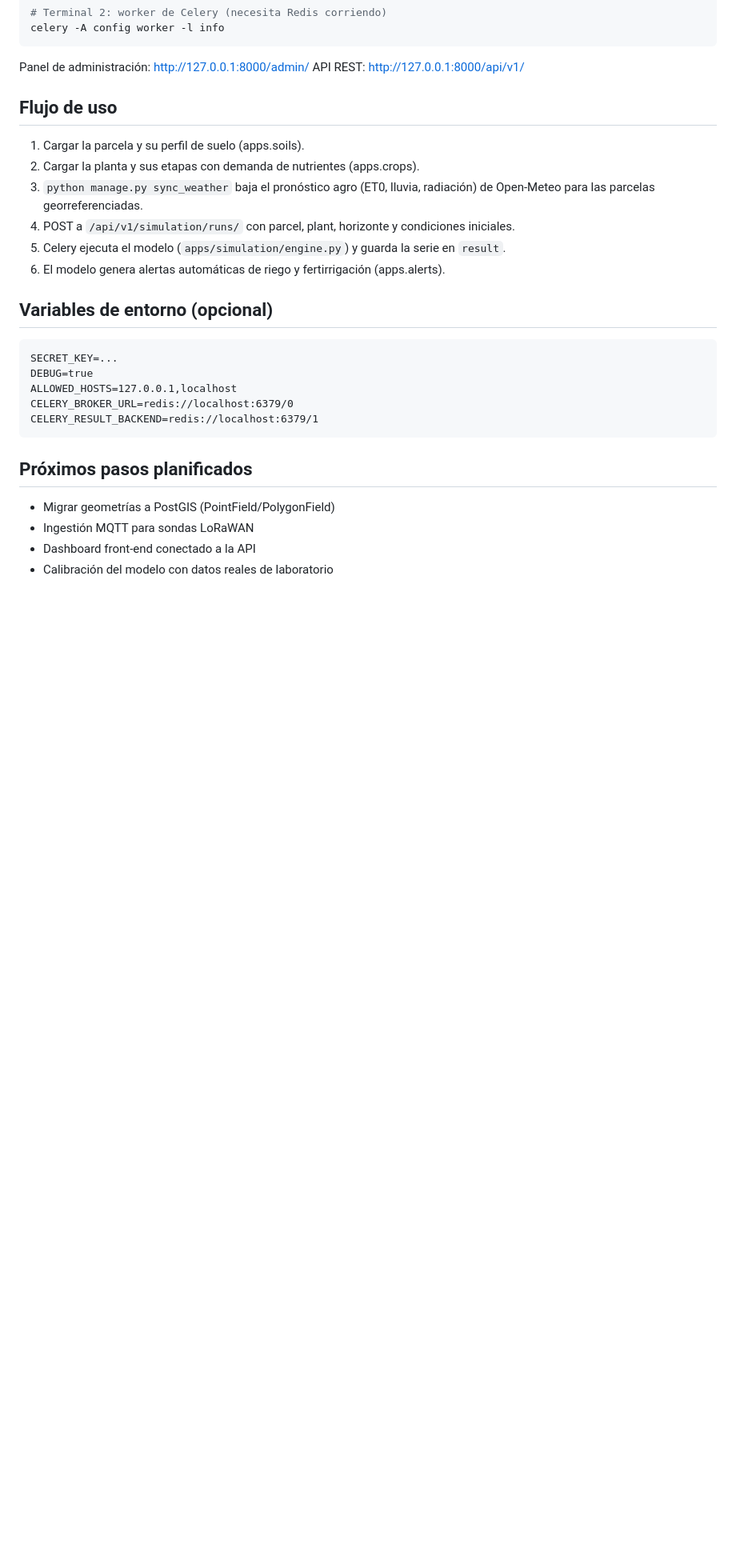
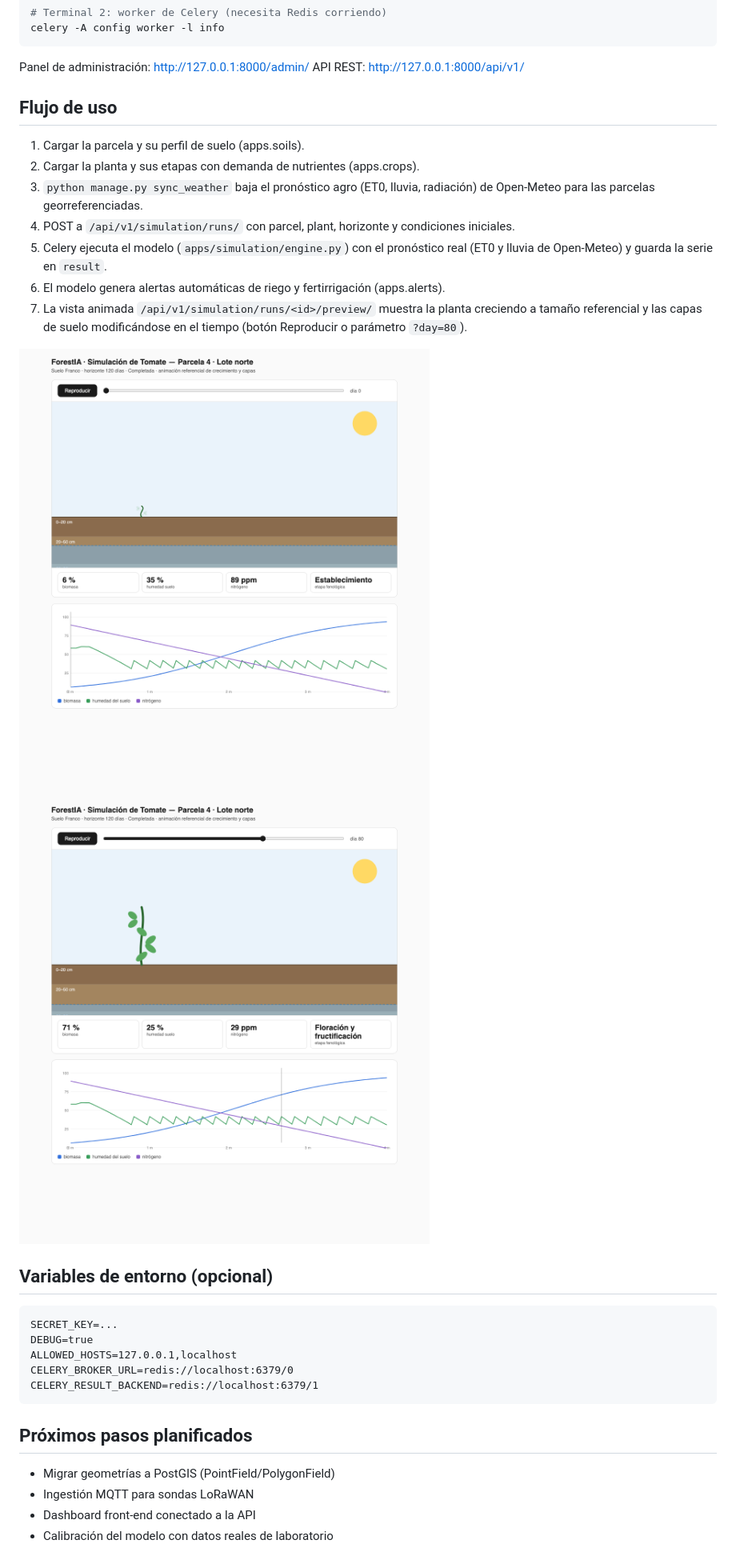
Before and after one commit to catau1625/ForestIA, a Markdown page: README.md, the part around the change. Shown at 80% size. Drawn GitHub-style; pictures changed too: docs/vista_dia0.png (added), docs/vista_dia80.png (added); blank space fills up the shorter version.

```diff
--- a/README.md
+++ b/README.md
@@ -53,8 +53,12 @@ API REST: http://127.0.0.1:8000/api/v1/
 2. Cargar la planta y sus etapas con demanda de nutrientes (apps.crops).
 3. `python manage.py sync_weather` baja el pronóstico agro (ET0, lluvia, radiación) de Open-Meteo para las parcelas georreferenciadas.
 4. POST a `/api/v1/simulation/runs/` con parcel, plant, horizonte y condiciones iniciales.
-5. Celery ejecuta el modelo (`apps/simulation/engine.py`) y guarda la serie en `result`.
+5. Celery ejecuta el modelo (`apps/simulation/engine.py`) con el pronóstico real (ET0 y lluvia de Open-Meteo) y guarda la serie en `result`.
 6. El modelo genera alertas automáticas de riego y fertirrigación (apps.alerts).
+7. La vista animada `/api/v1/simulation/runs/<id>/preview/` muestra la planta creciendo a tamaño referencial y las capas de suelo modificándose en el tiempo (botón Reproducir o parámetro `?day=80`).
+
+![Vista animada día 0](docs/vista_dia0.png)
+![Vista animada día 80](docs/vista_dia80.png)
 
 ## Variables de entorno (opcional)
 
```
Also changed, not shown: 6 other files.
